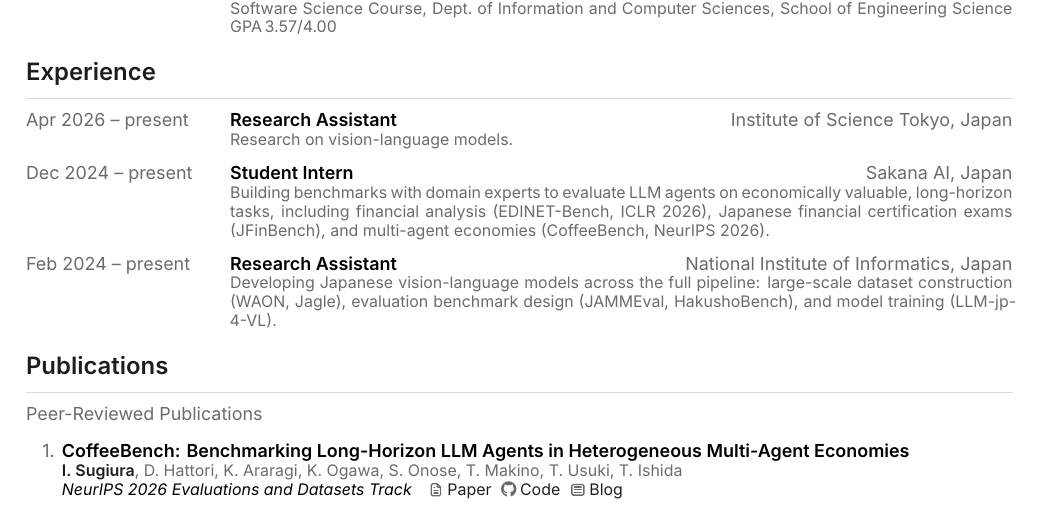
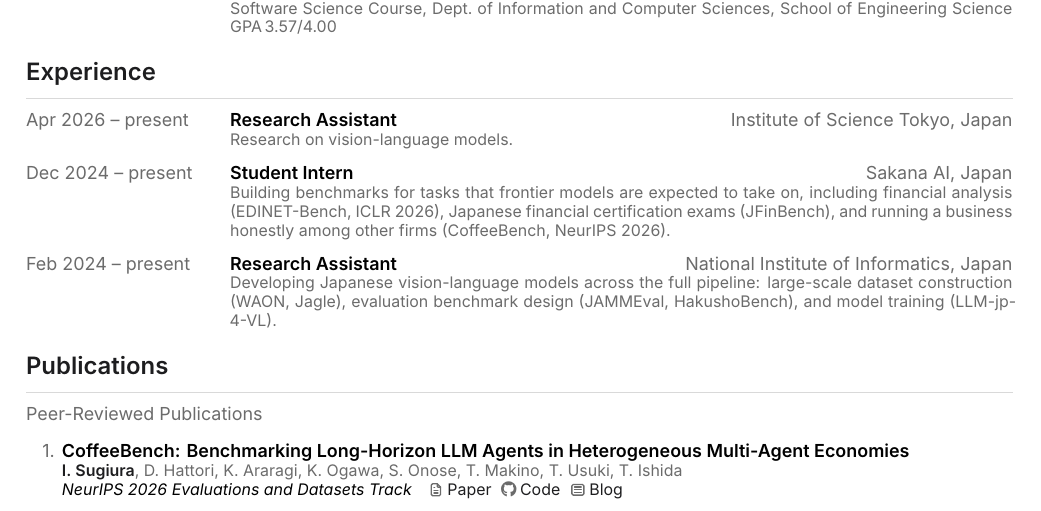
Before and after one commit to speed1313/speed1313.github.io, a LaTeX CV (cv/files/cv_sugiura.tex): part of page 1 of 2, cut so that both start at the same text. Compiled offline with XeLaTeX; a missing font is replaced by an installed copy or a similar font.

Commit message:
Reword the Sakana AI experience entry
Drop "with domain experts", which does not apply to every benchmark, and
describe the work as benchmarks for tasks frontier models are expected
to take on, matching the research section.

Co-Authored-By: Claude Opus 5.5 <noreply@anthropic.com>

```diff
--- a/cv/files/cv_sugiura.tex
+++ b/cv/files/cv_sugiura.tex
@@ -71,9 +71,9 @@ that frontier models are expected to take on}, such as financial analysis and ru
   {Research on vision-language models.}
 
 \cvexp{Dec 2024 -- present}{Student Intern}{Sakana AI, Japan}%
-  {Building benchmarks with domain experts to evaluate LLM agents on economically valuable, long-horizon tasks,
-   including financial analysis (EDINET-Bench, ICLR 2026), Japanese financial certification exams (JFinBench),
-   and multi-agent economies (CoffeeBench, NeurIPS 2026).}
+  {Building benchmarks for tasks that frontier models are expected to take on, including financial analysis
+   (EDINET-Bench, ICLR 2026), Japanese financial certification exams (JFinBench), and running a business honestly
+   among other firms (CoffeeBench, NeurIPS 2026).}
 
 \cvexp{Feb 2024 -- present}{Research Assistant}{National Institute of Informatics, Japan}%
   {Developing Japanese vision-language models across the full pipeline: large-scale dataset construction
```
Also changed, not shown: cv/files/cv_sugiura.pdf, 2 other files.
